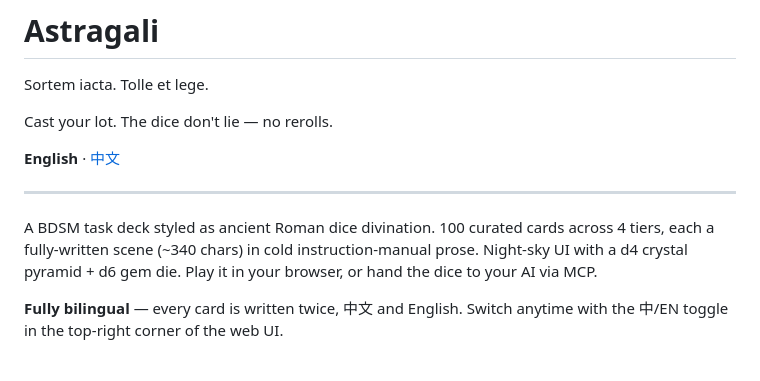
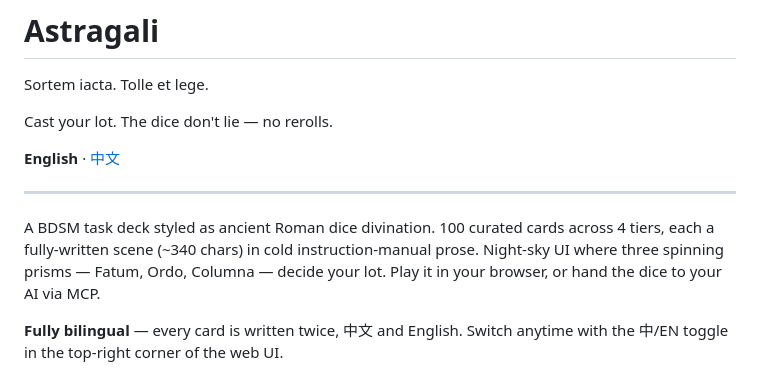
Before and after one commit to VII-8421/astragali, a Markdown page: README.md, the part around the change. Drawn GitHub-style.

```diff
--- a/README.md
+++ b/README.md
@@ -10,8 +10,8 @@ Cast your lot. The dice don't lie — no rerolls.
 
 A BDSM task deck styled as ancient Roman dice divination. 100 curated cards
 across 4 tiers, each a fully-written scene (~340 chars) in cold instruction-manual
-prose. Night-sky UI with a d4 crystal pyramid + d6 gem die. Play it in your
-browser, or hand the dice to your AI via MCP.
+prose. Night-sky UI where three spinning prisms — Fatum, Ordo, Columna —
+decide your lot. Play it in your browser, or hand the dice to your AI via MCP.
 
 **Fully bilingual** — every card is written twice, 中文 and English.
 Switch anytime with the 中/EN toggle in the top-right corner of the web UI.
```
Also changed, not shown: README.zh-CN.md (+3 -2 lines).
